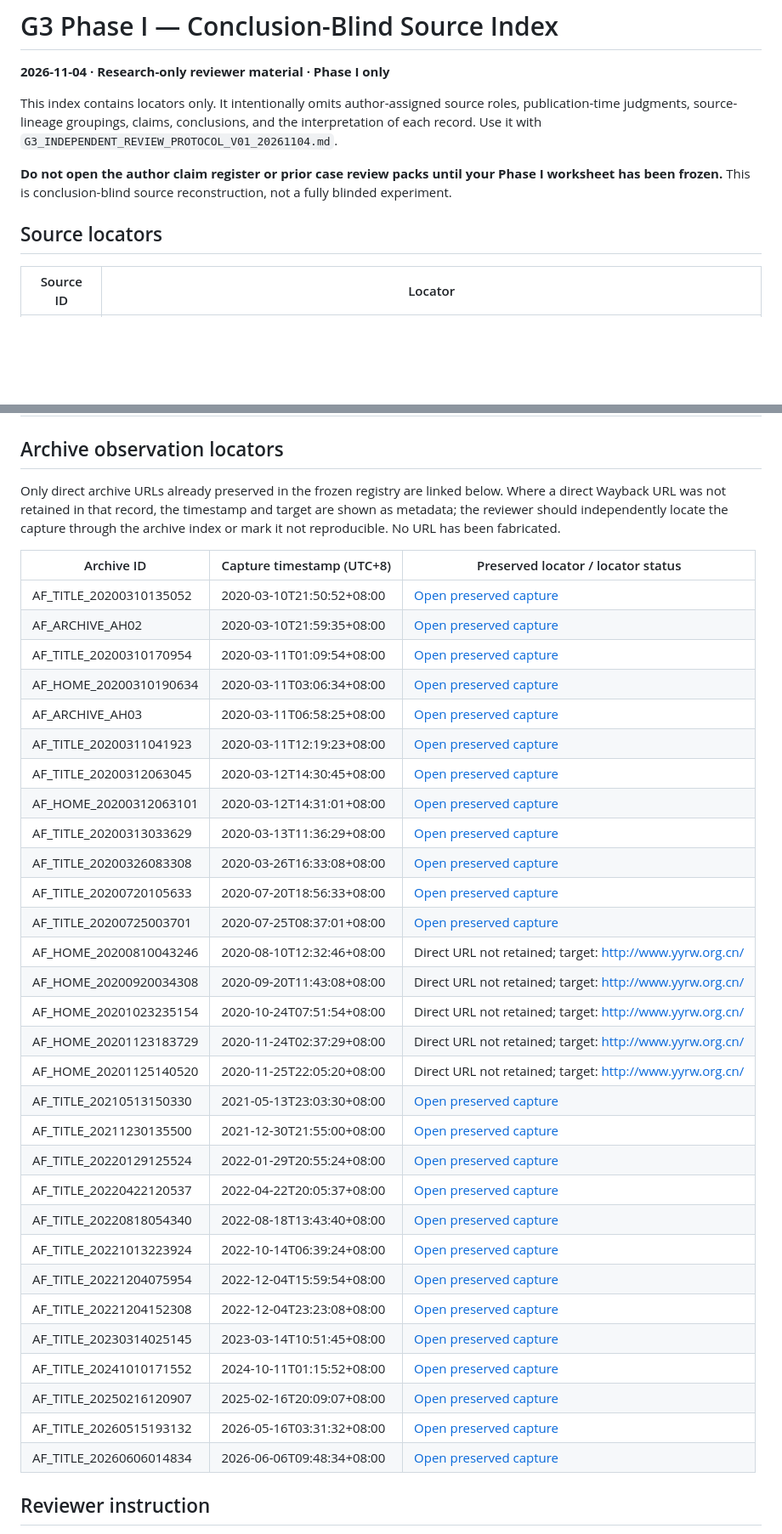
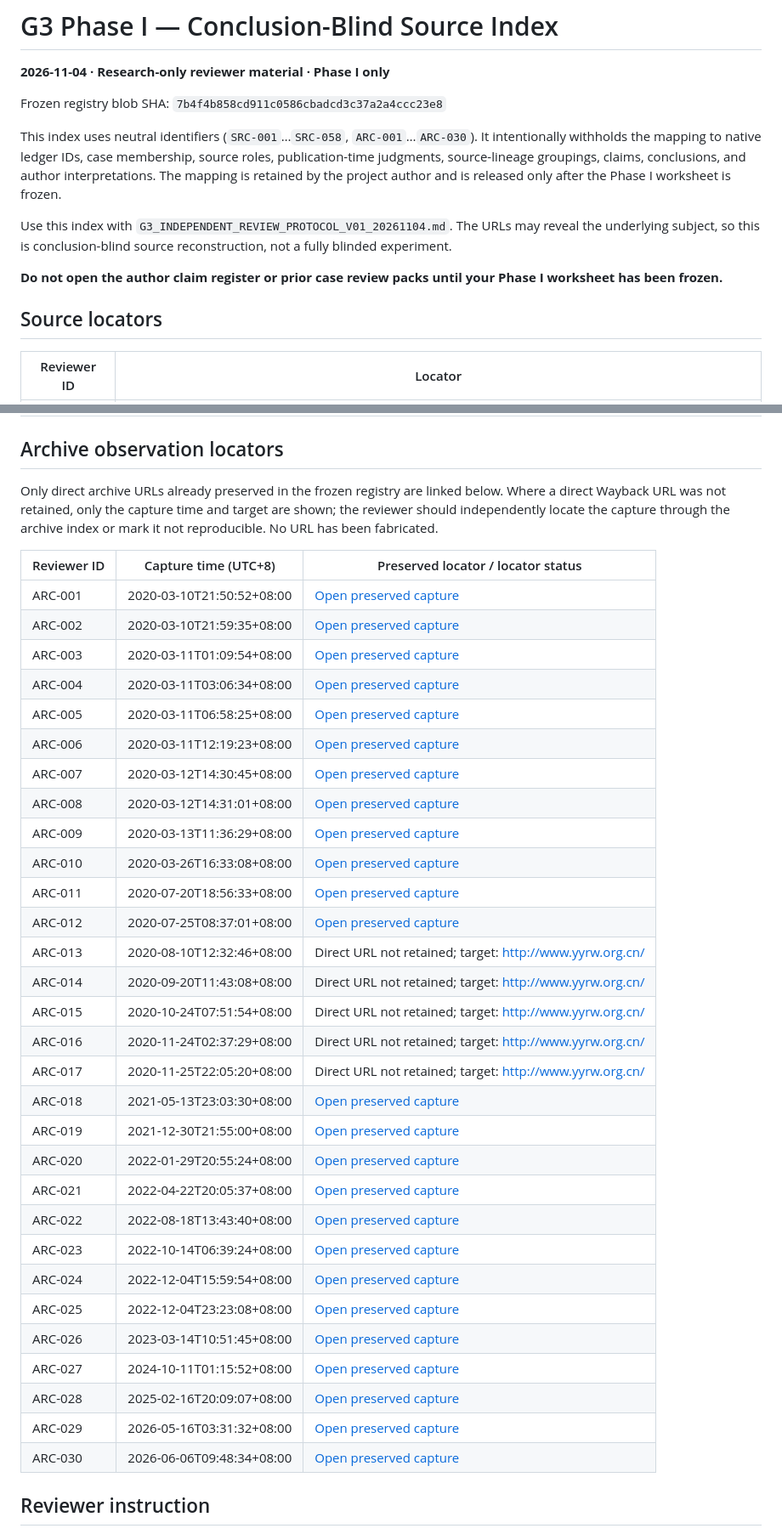
Before and after one commit to GBX-Max1220/maxguo.dev, a Markdown page: docs/critical-inquiry/G3_PHASE_I_SOURCE_INDEX_V01_20261104.md, 2 parts joined by grey strips. Shown at 85% size. Rendered like a GitHub page; blank space fills up the shorter version.

Commit message:
docs(research): anonymize Phase I source and archive identifiers until first-pass freeze

```diff
--- a/docs/critical-inquiry/G3_PHASE_I_SOURCE_INDEX_V01_20261104.md
+++ b/docs/critical-inquiry/G3_PHASE_I_SOURCE_INDEX_V01_20261104.md
@@ -2,11 +2,15 @@
 
 **2026-11-04 · Research-only reviewer material · Phase I only**
 
-This index contains locators only. It intentionally omits author-assigned source roles, publication-time judgments, source-lineage groupings, claims, conclusions, and the interpretation of each record. Use it with `G3_INDEPENDENT_REVIEW_PROTOCOL_V01_20261104.md`.
+Frozen registry blob SHA: `7b4f4b858cd911c0586cbadcd3c37a2a4ccc23e8`
 
-**Do not open the author claim register or prior case review packs until your Phase I worksheet has been frozen.** This is conclusion-blind source reconstruction, not a fully blinded experiment.
+This index uses neutral identifiers (`SRC-001`…`SRC-058`, `ARC-001`…`ARC-030`). It intentionally withholds the mapping to native ledger IDs, case membership, source roles, publication-time judgments, source-lineage groupings, claims, conclusions, and author interpretations. The mapping is retained by the project author and is released only after the Phase I worksheet is frozen.
+
+Use this index with `G3_INDEPENDENT_REVIEW_PROTOCOL_V01_20261104.md`. The URLs may reveal the underlying subject, so this is conclusion-blind source reconstruction, not a fully blinded experiment.
+
+**Do not open the author claim register or prior case review packs until your Phase I worksheet has been frozen.**
 
 ## Source locators
 
-| Source ID | Locator |
+| Reviewer ID | Locator |
 |---|---|
@@ -71,40 +75,40 @@ This index contains locators only. It intentionally omits author-assigned source
 
 ## Archive observation locators
 
-Only direct archive URLs already preserved in the frozen registry are linked below. Where a direct Wayback URL was not retained in that record, the timestamp and target are shown as metadata; the reviewer should independently locate the capture through the archive index or mark it not reproducible. No URL has been fabricated.
+Only direct archive URLs already preserved in the frozen registry are linked below. Where a direct Wayback URL was not retained, only the capture time and target are shown; the reviewer should independently locate the capture through the archive index or mark it not reproducible. No URL has been fabricated.
 
-| Archive ID | Capture timestamp (UTC+8) | Preserved locator / locator status |
+| Reviewer ID | Capture time (UTC+8) | Preserved locator / locator status |
 |---|---|---|
-| AF_TITLE_20200310135052 | 2020-03-10T21:50:52+08:00 | [Open preserved capture](https://web.archive.org/web/20200310135052/http://www.yyrw.org.cn/e/action/ShowInfo.php?classid=5&id=2256) |
-| AF_ARCHIVE_AH02 | 2020-03-10T21:59:35+08:00 | [Open preserved capture](https://web.archive.org/web/20200310135935/https://terminus2049.github.io/archive/2020/03/10/fa-shao-zi-de-ren.html) |
-| AF_TITLE_20200310170954 | 2020-03-11T01:09:54+08:00 | [Open preserved capture](https://web.archive.org/web/20200310170954/http://www.yyrw.org.cn/e/action/ShowInfo.php?classid=5&id=2256) |
-| AF_HOME_20200310190634 | 2020-03-11T03:06:34+08:00 | [Open preserved capture](https://web.archive.org/web/20200310190634/https://www.yyrw.org.cn/) |
-| AF_ARCHIVE_AH03 | 2020-03-11T06:58:25+08:00 | [Open preserved capture](https://web.archive.org/web/20200310225825/https://mp.weixin.qq.com/s/nEy0jq5wjj-g6DQVZep1Wg) |
-| AF_TITLE_20200311041923 | 2020-03-11T12:19:23+08:00 | [Open preserved capture](https://web.archive.org/web/20200311041923/http://www.yyrw.org.cn/e/action/ShowInfo.php?classid=5&id=2256) |
-| AF_TITLE_20200312063045 | 2020-03-12T14:30:45+08:00 | [Open preserved capture](https://web.archive.org/web/20200312063045/http://www.yyrw.org.cn/e/action/ShowInfo.php?classid=5&id=2256) |
-| AF_HOME_20200312063101 | 2020-03-12T14:31:01+08:00 | [Open preserved capture](https://web.archive.org/web/20200312063101/http://www.yyrw.org.cn/) |
-| AF_TITLE_20200313033629 | 2020-03-13T11:36:29+08:00 | [Open preserved capture](https://web.archive.org/web/20200313033629/http://www.yyrw.org.cn/e/action/ShowInfo.php?classid=5&id=2256) |
-| AF_TITLE_20200326083308 | 2020-03-26T16:33:08+08:00 | [Open preserved capture](https://web.archive.org/web/20200326083308/http://www.yyrw.org.cn/e/action/ShowInfo.php?classid=5&id=2256) |
-| AF_TITLE_20200720105633 | 2020-07-20T18:56:33+08:00 | [Open preserved capture](https://web.archive.org/web/20200720105633/http://www.yyrw.org.cn/e/action/ShowInfo.php?classid=5&id=2256) |
-| AF_TITLE_20200725003701 | 2020-07-25T08:37:01+08:00 | [Open preserved capture](https://web.archive.org/web/20200725003701/http://www.yyrw.org.cn/e/action/ShowInfo.php?classid=5&id=2256) |
-| AF_HOME_20200810043246 | 2020-08-10T12:32:46+08:00 | Direct URL not retained; target: http://www.yyrw.org.cn/ |
-| AF_HOME_20200920034308 | 2020-09-20T11:43:08+08:00 | Direct URL not retained; target: http://www.yyrw.org.cn/ |
-| AF_HOME_20201023235154 | 2020-10-24T07:51:54+08:00 | Direct URL not retained; target: http://www.yyrw.org.cn/ |
-| AF_HOME_20201123183729 | 2020-11-24T02:37:29+08:00 | Direct URL not retained; target: http://www.yyrw.org.cn/ |
-| AF_HOME_20201125140520 | 2020-11-25T22:05:20+08:00 | Direct URL not retained; target: http://www.yyrw.org.cn/ |
-| AF_TITLE_20210513150330 | 2021-05-13T23:03:30+08:00 | [Open preserved capture](https://web.archive.org/web/20210513150330/http://www.yyrw.org.cn/e/action/ShowInfo.php?classid=5&id=2256) |
-| AF_TITLE_20211230135500 | 2021-12-30T21:55:00+08:00 | [Open preserved capture](https://web.archive.org/web/20211230135500/http://www.yyrw.org.cn/e/action/ShowInfo.php?classid=5&id=2256) |
-| AF_TITLE_20220129125524 | 2022-01-29T20:55:24+08:00 | [Open preserved capture](https://web.archive.org/web/20220129125524/http://www.yyrw.org.cn/e/action/ShowInfo.php?classid=5&id=2256) |
-| AF_TITLE_20220422120537 | 2022-04-22T20:05:37+08:00 | [Open preserved capture](https://web.archive.org/web/20220422120537/http://www.yyrw.org.cn/e/action/ShowInfo.php?classid=5&id=2256) |
-| AF_TITLE_20220818054340 | 2022-08-18T13:43:40+08:00 | [Open preserved capture](https://web.archive.org/web/20220818054340/http://www.yyrw.org.cn/e/action/ShowInfo.php?classid=5&id=2256) |
-| AF_TITLE_20221013223924 | 2022-10-14T06:39:24+08:00 | [Open preserved capture](https://web.archive.org/web/20221013223924/http://www.yyrw.org.cn/e/action/ShowInfo.php?classid=5&id=2256) |
-| AF_TITLE_20221204075954 | 2022-12-04T15:59:54+08:00 | [Open preserved capture](https://web.archive.org/web/20221204075954/http://www.yyrw.org.cn/e/action/ShowInfo.php?classid=5&id=2256) |
-| AF_TITLE_20221204152308 | 2022-12-04T23:23:08+08:00 | [Open preserved capture](https://web.archive.org/web/20221204152308/http://www.yyrw.org.cn/e/action/ShowInfo.php?classid=5&id=2256) |
-| AF_TITLE_20230314025145 | 2023-03-14T10:51:45+08:00 | [Open preserved capture](https://web.archive.org/web/20230314025145/http://www.yyrw.org.cn/e/action/ShowInfo.php?classid=5&id=2256) |
-| AF_TITLE_20241010171552 | 2024-10-11T01:15:52+08:00 | [Open preserved capture](https://web.archive.org/web/20241010171552/http://www.yyrw.org.cn/e/action/ShowInfo.php?classid=5&id=2256) |
-| AF_TITLE_20250216120907 | 2025-02-16T20:09:07+08:00 | [Open preserved capture](https://web.archive.org/web/20250216120907/http://www.yyrw.org.cn/e/action/ShowInfo.php?classid=5&id=2256) |
-| AF_TITLE_20260515193132 | 2026-05-16T03:31:32+08:00 | [Open preserved capture](https://web.archive.org/web/20260515193132/http://www.yyrw.org.cn/e/action/ShowInfo.php?classid=5&id=2256) |
-| AF_TITLE_20260606014834 | 2026-06-06T09:48:34+08:00 | [Open preserved capture](https://web.archive.org/web/20260606014834/http://www.yyrw.org.cn/e/action/ShowInfo.php?classid=5&id=2256) |
+| ARC-001 | 2020-03-10T21:50:52+08:00 | [Open preserved capture](https://web.archive.org/web/20200310135052/http://www.yyrw.org.cn/e/action/ShowInfo.php?classid=5&id=2256) |
+| ARC-002 | 2020-03-10T21:59:35+08:00 | [Open preserved capture](https://web.archive.org/web/20200310135935/https://terminus2049.github.io/archive/2020/03/10/fa-shao-zi-de-ren.html) |
+| ARC-003 | 2020-03-11T01:09:54+08:00 | [Open preserved capture](https://web.archive.org/web/20200310170954/http://www.yyrw.org.cn/e/action/ShowInfo.php?classid=5&id=2256) |
+| ARC-004 | 2020-03-11T03:06:34+08:00 | [Open preserved capture](https://web.archive.org/web/20200310190634/https://www.yyrw.org.cn/) |
+| ARC-005 | 2020-03-11T06:58:25+08:00 | [Open preserved capture](https://web.archive.org/web/20200310225825/https://mp.weixin.qq.com/s/nEy0jq5wjj-g6DQVZep1Wg) |
+| ARC-006 | 2020-03-11T12:19:23+08:00 | [Open preserved capture](https://web.archive.org/web/20200311041923/http://www.yyrw.org.cn/e/action/ShowInfo.php?classid=5&id=2256) |
+| ARC-007 | 2020-03-12T14:30:45+08:00 | [Open preserved capture](https://web.archive.org/web/20200312063045/http://www.yyrw.org.cn/e/action/ShowInfo.php?classid=5&id=2256) |
+| ARC-008 | 2020-03-12T14:31:01+08:00 | [Open preserved capture](https://web.archive.org/web/20200312063101/http://www.yyrw.org.cn/) |
+| ARC-009 | 2020-03-13T11:36:29+08:00 | [Open preserved capture](https://web.archive.org/web/20200313033629/http://www.yyrw.org.cn/e/action/ShowInfo.php?classid=5&id=2256) |
+| ARC-010 | 2020-03-26T16:33:08+08:00 | [Open preserved capture](https://web.archive.org/web/20200326083308/http://www.yyrw.org.cn/e/action/ShowInfo.php?classid=5&id=2256) |
+| ARC-011 | 2020-07-20T18:56:33+08:00 | [Open preserved capture](https://web.archive.org/web/20200720105633/http://www.yyrw.org.cn/e/action/ShowInfo.php?classid=5&id=2256) |
+| ARC-012 | 2020-07-25T08:37:01+08:00 | [Open preserved capture](https://web.archive.org/web/20200725003701/http://www.yyrw.org.cn/e/action/ShowInfo.php?classid=5&id=2256) |
+| ARC-013 | 2020-08-10T12:32:46+08:00 | Direct URL not retained; target: http://www.yyrw.org.cn/ |
+| ARC-014 | 2020-09-20T11:43:08+08:00 | Direct URL not retained; target: http://www.yyrw.org.cn/ |
+| ARC-015 | 2020-10-24T07:51:54+08:00 | Direct URL not retained; target: http://www.yyrw.org.cn/ |
+| ARC-016 | 2020-11-24T02:37:29+08:00 | Direct URL not retained; target: http://www.yyrw.org.cn/ |
+| ARC-017 | 2020-11-25T22:05:20+08:00 | Direct URL not retained; target: http://www.yyrw.org.cn/ |
+| ARC-018 | 2021-05-13T23:03:30+08:00 | [Open preserved capture](https://web.archive.org/web/20210513150330/http://www.yyrw.org.cn/e/action/ShowInfo.php?classid=5&id=2256) |
+| ARC-019 | 2021-12-30T21:55:00+08:00 | [Open preserved capture](https://web.archive.org/web/20211230135500/http://www.yyrw.org.cn/e/action/ShowInfo.php?classid=5&id=2256) |
+| ARC-020 | 2022-01-29T20:55:24+08:00 | [Open preserved capture](https://web.archive.org/web/20220129125524/http://www.yyrw.org.cn/e/action/ShowInfo.php?classid=5&id=2256) |
+| ARC-021 | 2022-04-22T20:05:37+08:00 | [Open preserved capture](https://web.archive.org/web/20220422120537/http://www.yyrw.org.cn/e/action/ShowInfo.php?classid=5&id=2256) |
+| ARC-022 | 2022-08-18T13:43:40+08:00 | [Open preserved capture](https://web.archive.org/web/20220818054340/http://www.yyrw.org.cn/e/action/ShowInfo.php?classid=5&id=2256) |
+| ARC-023 | 2022-10-14T06:39:24+08:00 | [Open preserved capture](https://web.archive.org/web/20221013223924/http://www.yyrw.org.cn/e/action/ShowInfo.php?classid=5&id=2256) |
+| ARC-024 | 2022-12-04T15:59:54+08:00 | [Open preserved capture](https://web.archive.org/web/20221204075954/http://www.yyrw.org.cn/e/action/ShowInfo.php?classid=5&id=2256) |
+| ARC-025 | 2022-12-04T23:23:08+08:00 | [Open preserved capture](https://web.archive.org/web/20221204152308/http://www.yyrw.org.cn/e/action/ShowInfo.php?classid=5&id=2256) |
+| ARC-026 | 2023-03-14T10:51:45+08:00 | [Open preserved capture](https://web.archive.org/web/20230314025145/http://www.yyrw.org.cn/e/action/ShowInfo.php?classid=5&id=2256) |
+| ARC-027 | 2024-10-11T01:15:52+08:00 | [Open preserved capture](https://web.archive.org/web/20241010171552/http://www.yyrw.org.cn/e/action/ShowInfo.php?classid=5&id=2256) |
+| ARC-028 | 2025-02-16T20:09:07+08:00 | [Open preserved capture](https://web.archive.org/web/20250216120907/http://www.yyrw.org.cn/e/action/ShowInfo.php?classid=5&id=2256) |
+| ARC-029 | 2026-05-16T03:31:32+08:00 | [Open preserved capture](https://web.archive.org/web/20260515193132/http://www.yyrw.org.cn/e/action/ShowInfo.php?classid=5&id=2256) |
+| ARC-030 | 2026-06-06T09:48:34+08:00 | [Open preserved capture](https://web.archive.org/web/20260606014834/http://www.yyrw.org.cn/e/action/ShowInfo.php?classid=5&id=2256) |
 
 ## Reviewer instruction
 
```
Also changed, not shown: other parts of docs/critical-inquiry/G3_PHASE_I_SOURCE_INDEX_V01_20261104.md (+58 -58 lines).
